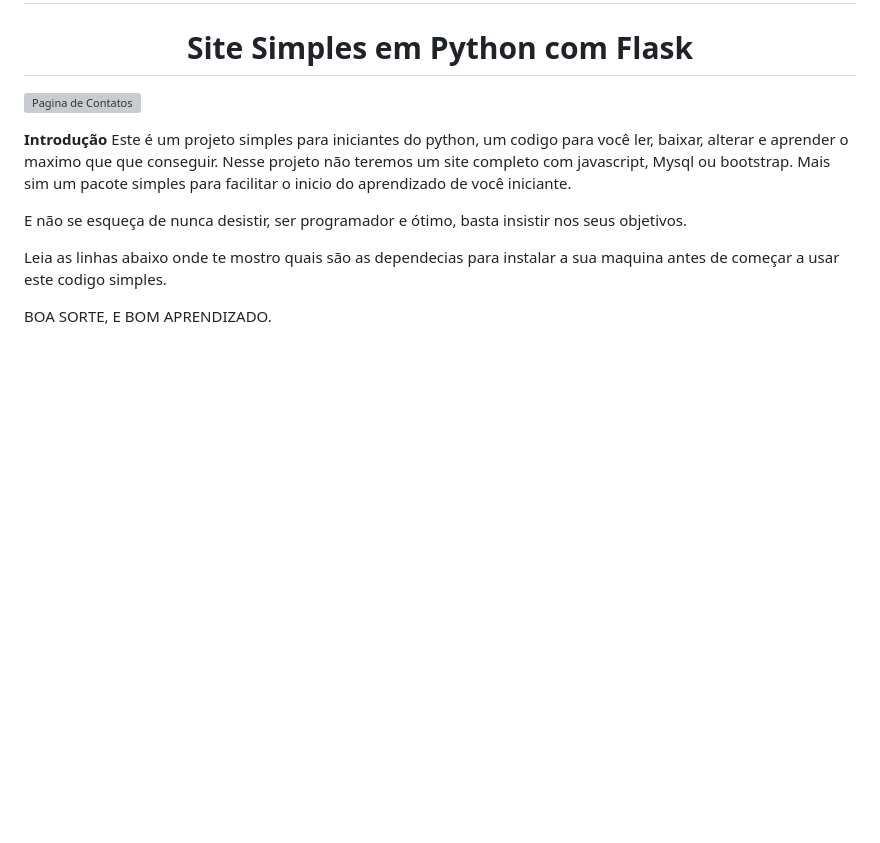
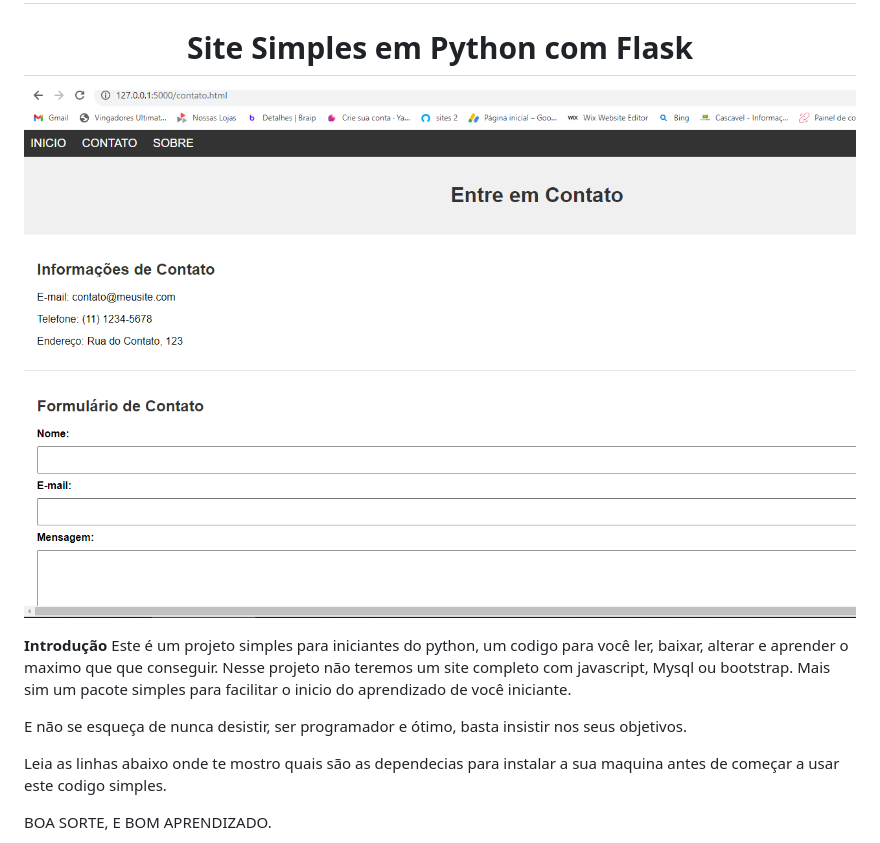
Before and after one commit to jeffersonalionco/site-simples-python, a Markdown page: README.md, the part around the change. Rendered like a GitHub page; blank space fills up the shorter version; grey boxes are pictures that could not be loaded.

Commit message:
Atualização da foto

```diff
--- a/README.md
+++ b/README.md
@@ -1,6 +1,6 @@
 # <h1 align="center"> Site Simples em Python com Flask </h1>
 
-![Pagina de Contatos](./tutorial/Icone.png)
+![Pagina de Contatos](./tutorial/Icone.PNG)
 
  **Introdução**
     Este é um projeto simples para iniciantes do python, um codigo para você ler, baixar, alterar e aprender o maximo que que conseguir. Nesse projeto não teremos um site completo com javascript, Mysql ou bootstrap. Mais sim um pacote simples para facilitar o inicio do aprendizado de você iniciante.
```
